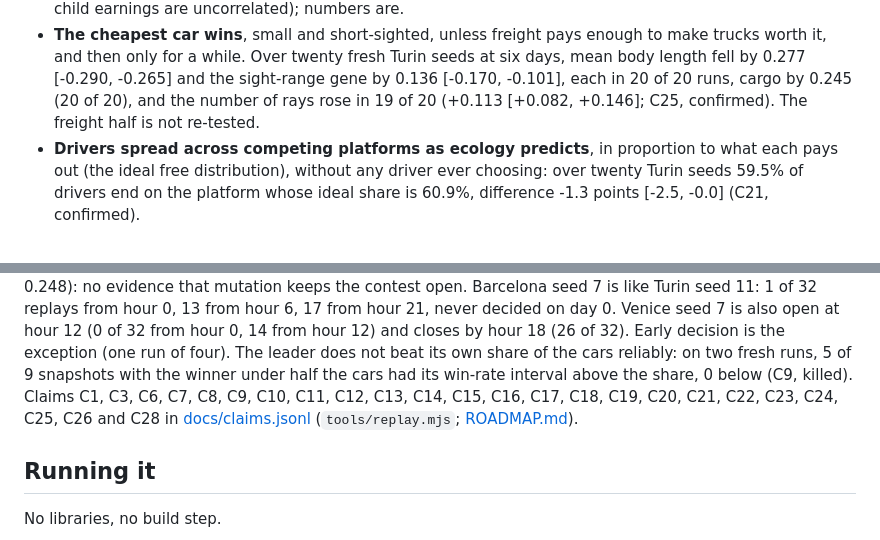
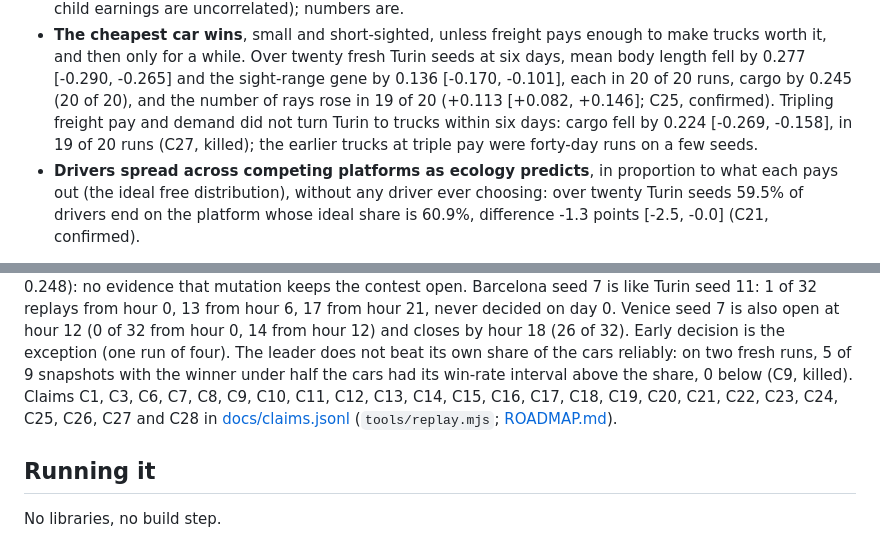
Before and after one commit to MarcoZorn/gridlock, a Markdown page: README.md, 2 parts joined by grey strips. GitHub-like rendering.

Commit message:
README: freight tripled, six days, cargo still falls (C27)

```diff
--- a/README.md
+++ b/README.md
@@ -103,7 +103,9 @@ re-tests them (see *How sure*, below).
   Turin seeds at six days, mean body length fell by 0.277 [-0.290, -0.265] and the
   sight-range gene by 0.136 [-0.170, -0.101], each in 20 of 20 runs, cargo by 0.245
   (20 of 20), and the number of rays rose in 19 of 20 (+0.113 [+0.082, +0.146];
-  C25, confirmed). The freight half is not re-tested.
+  C25, confirmed). Tripling freight pay and demand did not turn Turin to trucks within
+  six days: cargo fell by 0.224 [-0.269, -0.158], in 19 of 20 runs (C27, killed); the
+  earlier trucks at triple pay were forty-day runs on a few seeds.
 - **Drivers spread across competing platforms as ecology predicts**, in
   proportion to what each pays out (the ideal free distribution), without
   any driver ever choosing: over twenty Turin seeds 59.5% of drivers end on
@@ -196,7 +198,7 @@ on day 0. Venice seed 7 is also open at hour 12 (0 of 32 from hour 0, 14
 from hour 12) and closes by hour 18 (26 of 32). Early decision is the
 exception (one run of four). The leader does not beat its own share of the
 cars reliably: on two fresh runs, 5 of 9 snapshots with the winner under half the
-cars had its win-rate interval above the share, 0 below (C9, killed). Claims C1, C3, C6, C7, C8, C9, C10, C11, C12, C13, C14, C15, C16, C17, C18, C19, C20, C21, C22, C23, C24, C25, C26 and C28 in [docs/claims.jsonl](docs/claims.jsonl) (`tools/replay.mjs`;
+cars had its win-rate interval above the share, 0 below (C9, killed). Claims C1, C3, C6, C7, C8, C9, C10, C11, C12, C13, C14, C15, C16, C17, C18, C19, C20, C21, C22, C23, C24, C25, C26, C27 and C28 in [docs/claims.jsonl](docs/claims.jsonl) (`tools/replay.mjs`;
 [ROADMAP.md](ROADMAP.md)).
 
 ## Running it
```
